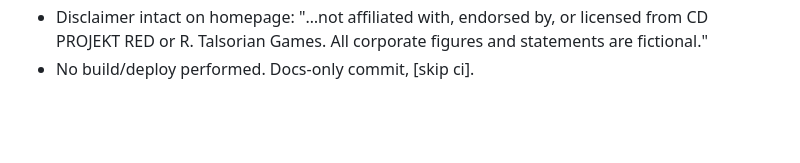
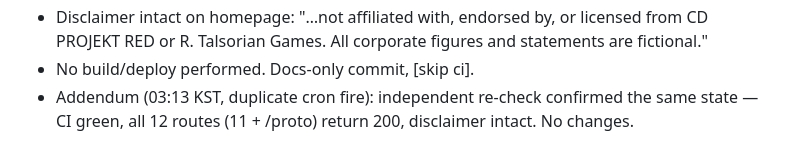
Before and after one commit to ouomoxo/kurogane, a Markdown page: docs/SESSION_LOG.md, the part around the change. Rendered like a GitHub page; blank space fills up the shorter version.

Commit message:
docs: session 19 addendum — duplicate-fire re-check, all green [skip ci]

```diff
--- a/docs/SESSION_LOG.md
+++ b/docs/SESSION_LOG.md
@@ -341,3 +341,6 @@ See NEXT_ACTIONS.md — deepen homepage sequences with distinct 3D, split bundle
   licensed from CD PROJEKT RED or R. Talsorian Games. All corporate figures
   and statements are fictional."
 - No build/deploy performed. Docs-only commit, [skip ci].
+- Addendum (03:13 KST, duplicate cron fire): independent re-check confirmed
+  the same state — CI green, all 12 routes (11 + /proto) return 200,
+  disclaimer intact. No changes.
```
